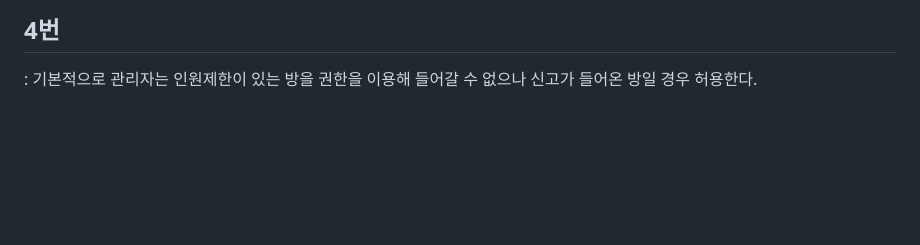
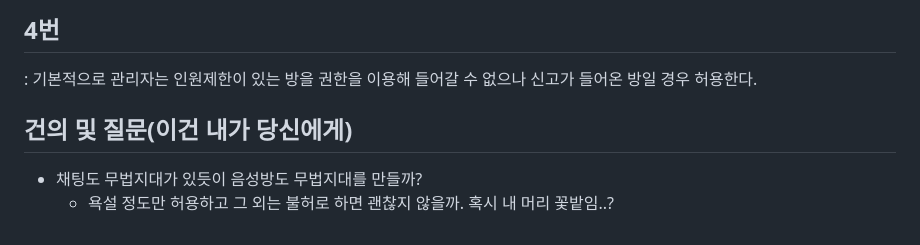
Before and after one commit to yuisanae2f/Rule_240708, a Markdown page: README.md, the part around the change. GitHub-like rendering; blank space fills up the shorter version.

Commit message:
질문 추가(당신에게 개인적으로 하고 싶은 질문임)

```diff
--- a/README.md
+++ b/README.md
@@ -63,3 +63,8 @@
 
 ## 4번
 : 기본적으로 관리자는 인원제한이 있는 방을 권한을 이용해 들어갈 수 없으나 신고가 들어온 방일 경우 허용한다.
+
+
+## 건의 및 질문(이건 내가 당신에게)
+- 채팅도 무법지대가 있듯이 음성방도 무법지대를 만들까?
+    - 욕설 정도만 허용하고 그 외는 불허로 하면 괜찮지 않을까. 혹시 내 머리 꽃밭임..?
```
